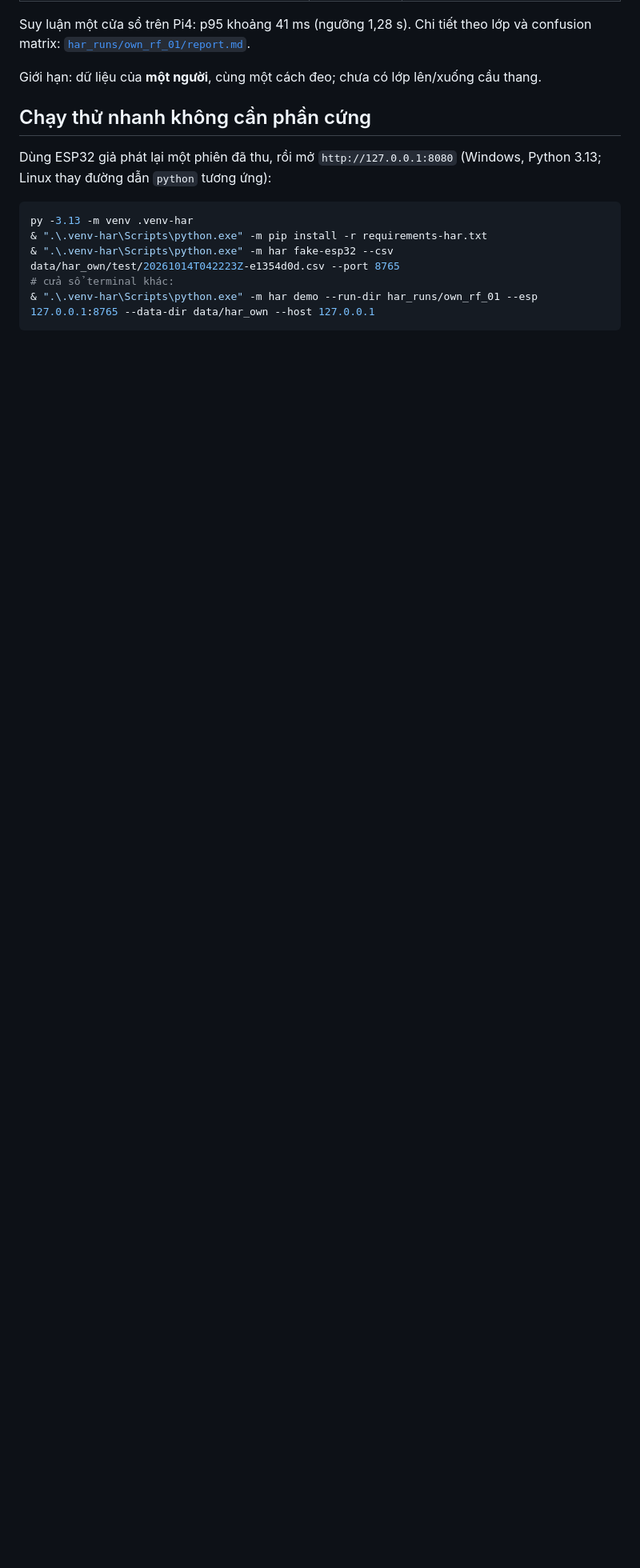
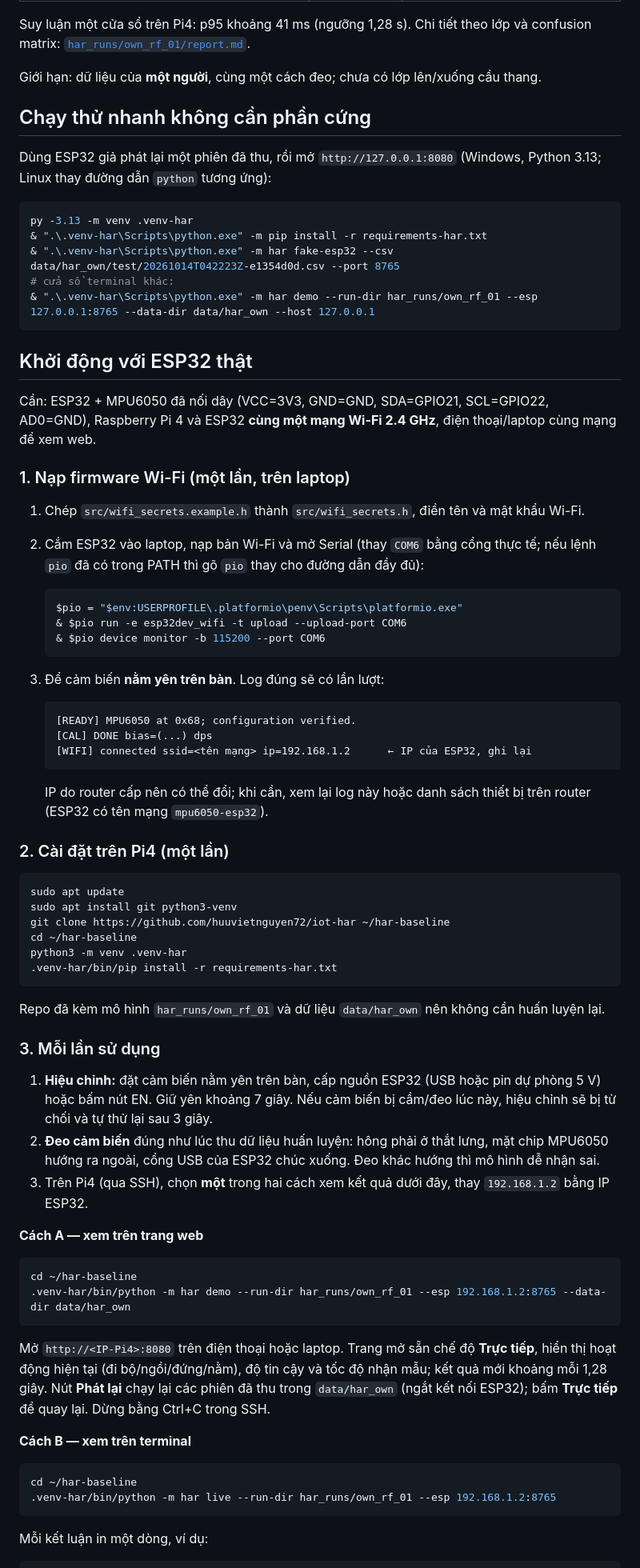
Before and after one commit to huuvietnguyen72/iot-har, a Markdown page: README.md, the part around one of its changes. Shown at 80% size. GitHub-like rendering; blank space fills up the shorter version.

Commit message:
Add guide for running with a real ESP32 (web and terminal)
Step-by-step section in README: flash Wi-Fi firmware and read the
ESP32 IP, one-time Pi4 setup via git clone, daily use (calibrate on
the table, wear orientation), har demo (web) and har live (terminal),
plus a troubleshooting table for the status messages.

Co-Authored-By: Claude Opus 5.5 <noreply@anthropic.com>

````diff
--- a/README.md
+++ b/README.md
@@ -42,3 +42,75 @@ py -3.13 -m venv .venv-har
 # cửa sổ terminal khác:
 & ".\.venv-har\Scripts\python.exe" -m har demo --run-dir har_runs/own_rf_01 --esp 127.0.0.1:8765 --data-dir data/har_own --host 127.0.0.1
 ```
+
+## Khởi động với ESP32 thật
+
+Cần: ESP32 + MPU6050 đã nối dây (VCC=3V3, GND=GND, SDA=GPIO21, SCL=GPIO22, AD0=GND),
+Raspberry Pi 4 và ESP32 **cùng một mạng Wi-Fi 2.4 GHz**, điện thoại/laptop cùng mạng để xem web.
+
+### 1. Nạp firmware Wi-Fi (một lần, trên laptop)
+
+1. Chép `src/wifi_secrets.example.h` thành `src/wifi_secrets.h`, điền tên và mật khẩu Wi-Fi.
+2. Cắm ESP32 vào laptop, nạp bản Wi-Fi và mở Serial (thay `COM6` bằng cổng thực tế; nếu lệnh
+   `pio` đã có trong PATH thì gõ `pio` thay cho đường dẫn đầy đủ):
+
+   ```powershell
+   $pio = "$env:USERPROFILE\.platformio\penv\Scripts\platformio.exe"
+   & $pio run -e esp32dev_wifi -t upload --upload-port COM6
+   & $pio device monitor -b 115200 --port COM6
+   ```
+
+3. Để cảm biến **nằm yên trên bàn**. Log đúng sẽ có lần lượt:
+
+   ```text
+   [READY] MPU6050 at 0x68; configuration verified.
+   [CAL] DONE bias=(...) dps
+   [WIFI] connected ssid=<tên mạng> ip=192.168.1.2      ← IP của ESP32, ghi lại
+   ```
+
+   IP do router cấp nên có thể đổi; khi cần, xem lại log này hoặc danh sách thiết bị trên router
+   (ESP32 có tên mạng `mpu6050-esp32`).
+
+### 2. Cài đặt trên Pi4 (một lần)
+
+```bash
+sudo apt update
+sudo apt install git python3-venv
+git clone https://github.com/huuvietnguyen72/iot-har ~/har-baseline
+cd ~/har-baseline
+python3 -m venv .venv-har
+.venv-har/bin/pip install -r requirements-har.txt
+```
+
+Repo đã kèm mô hình `har_runs/own_rf_01` và dữ liệu `data/har_own` nên không cần huấn luyện lại.
+
+### 3. Mỗi lần sử dụng
+
+1. **Hiệu chỉnh:** đặt cảm biến nằm yên trên bàn, cấp nguồn ESP32 (USB hoặc pin dự phòng 5 V)
+   hoặc bấm nút EN. Giữ yên khoảng 7 giây. Nếu cảm biến bị cầm/đeo lúc này, hiệu chỉnh sẽ bị từ chối
+   và tự thử lại sau 3 giây.
+2. **Đeo cảm biến** đúng như lúc thu dữ liệu huấn luyện: hông phải ở thắt lưng, mặt chip MPU6050
+   hướng ra ngoài, cổng USB của ESP32 chúc xuống. Đeo khác hướng thì mô hình dễ nhận sai.
+3. Trên Pi4 (qua SSH), chọn **một** trong hai cách xem kết quả dưới đây, thay `192.168.1.2` bằng IP ESP32.
+
+**Cách A — xem trên trang web**
+
+```bash
+cd ~/har-baseline
+.venv-har/bin/python -m har demo --run-dir har_runs/own_rf_01 --esp 192.168.1.2:8765 --data-dir data/har_own
+```
+
+Mở `http://<IP-Pi4>:8080` trên điện thoại hoặc laptop. Trang mở sẵn chế độ **Trực tiếp**, hiển thị
+hoạt động hiện tại (đi bộ/ngồi/đứng/nằm), độ tin cậy và tốc độ nhận mẫu; kết quả mới khoảng mỗi
+1,28 giây. Nút **Phát lại** chạy lại các phiên đã thu trong `data/har_own` (ngắt kết nối ESP32);
+bấm **Trực tiếp** để quay lại. Dừng bằng Ctrl+C trong SSH.
+
+**Cách B — xem trên terminal**
+
+```bash
+cd ~/har-baseline
+.venv-har/bin/python -m har live --run-dir har_runs/own_rf_01 --esp 192.168.1.2:8765
+```
+
+Mỗi kết luận in một dòng, ví dụ:
+
````
Also changed, not shown: other parts of README.md (+21 -0 lines).
